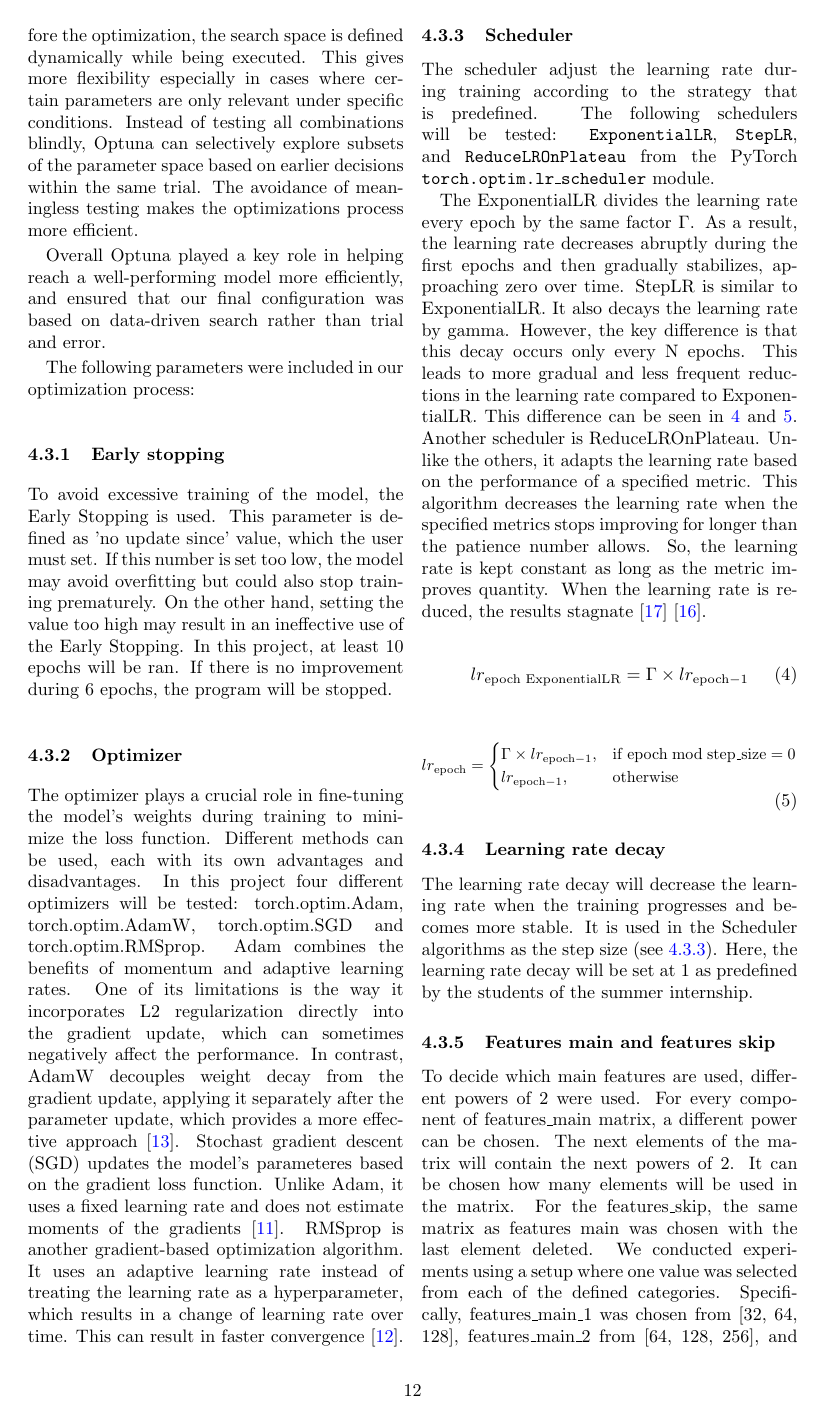
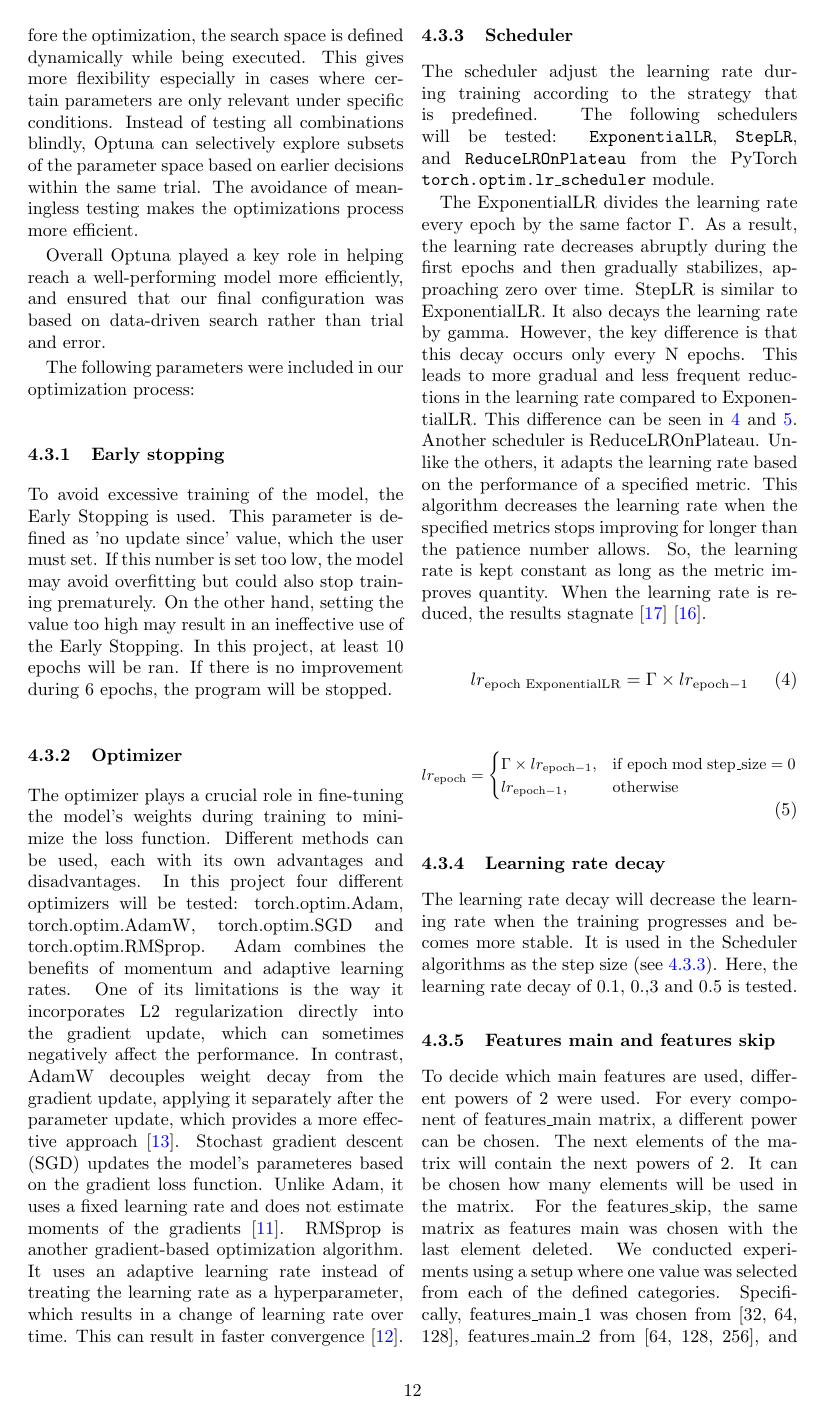
Before and after one commit to wolfdemits/VOP, a LaTeX paper (Report/main.tex): page 13 of 26. Compiled offline with pdfLaTeX.

Commit message:
Update main.tex

```diff
--- a/Report/main.tex
+++ b/Report/main.tex
@@ -304,7 +304,7 @@ $}
 \end{equation}
 
 \subsubsection{Learning rate decay}
-The learning rate decay will decrease the learning rate when the training progresses and becomes more stable. It is used in the Scheduler algorithms as the step size (see \ref{subsec:Scheduler}). Here, the learning rate decay will be set at 1 as predefined by the students of the summer internship.
+The learning rate decay will decrease the learning rate when the training progresses and becomes more stable. It is used in the Scheduler algorithms as the step size (see \ref{subsec:Scheduler}). Here, the learning rate decay of 0.1, 0.,3 and 0.5 is tested.
 
 \subsubsection{Features main and features skip}
 To decide which main features are used, different powers of $2$ were used. For every component of features\_main matrix, a different power can be chosen. The next elements of the matrix will contain the next powers of $2$. It can be chosen how many elements will be used in the matrix. For the features\_skip, the same matrix as features main was chosen with the last element deleted. We conducted experiments using a setup where one value was selected from each of the defined categories. Specifically, features\_main\_1 was chosen from [32, 64, 128], features\_main\_2 from [64, 128, 256], and features\_main\_3 from [128, 256, 512]. This approach allowed us to systematically explore different combinations of feature sizes and assess their impact on the model's performance.
```
